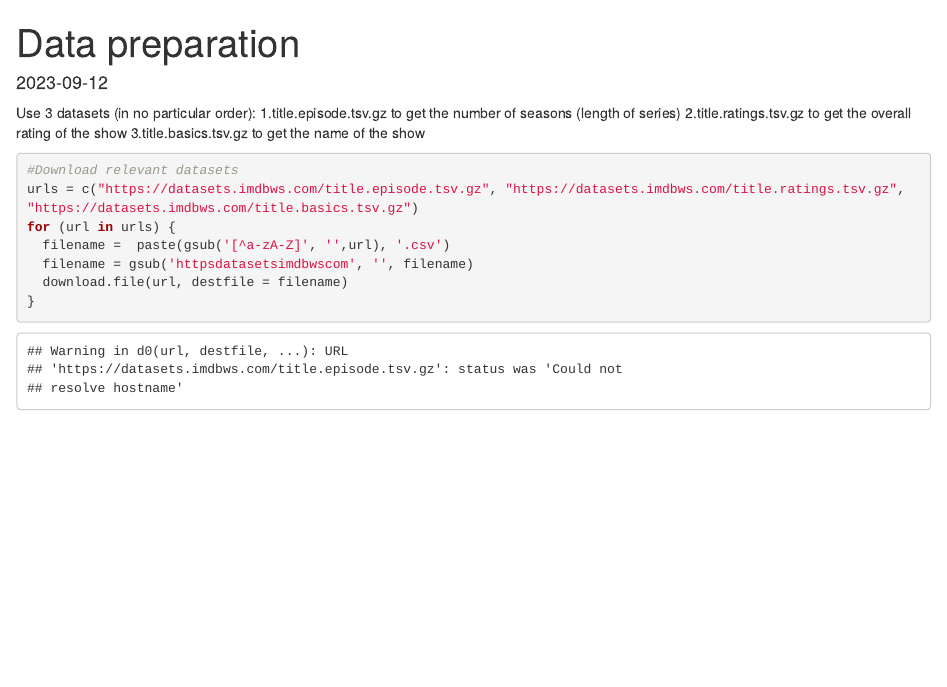
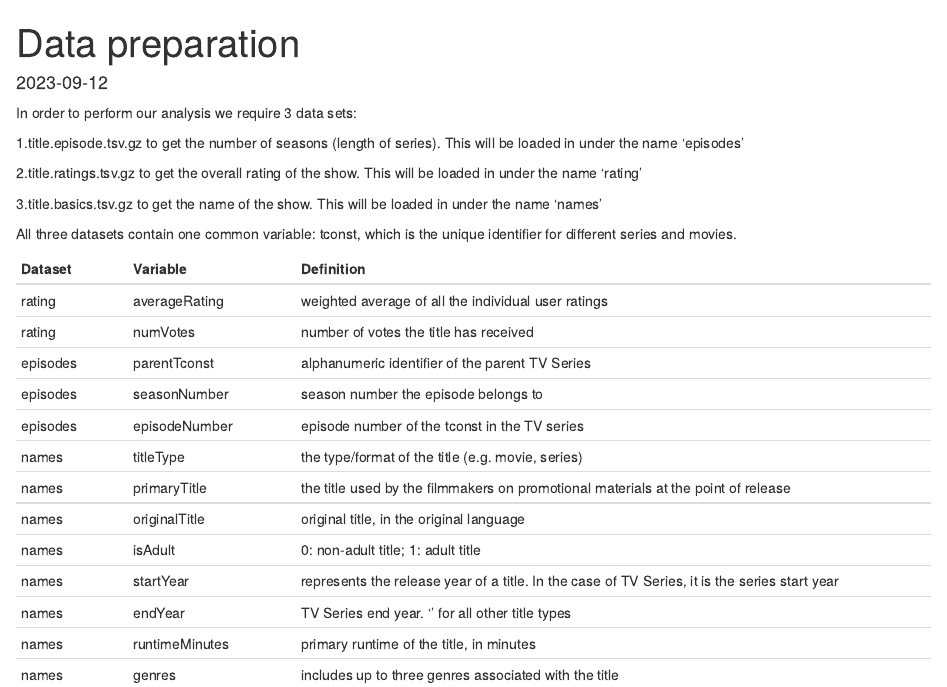
Before and after one commit to course-dprep/IMDb-Series-Rating-Investigation, an R Markdown document (data/dataset1/Data download.Rmd): the page in a window 1100 px wide, from its top. Rendered offline with R 4.5, knitr and Pandoc, with nearby package versions; some code elsewhere in the file could not run offline; common packages that the code uses without loading them are loaded.

Commit message:
Added a variable definition table to the git file

````diff
--- a/data/dataset1/Data download.Rmd
+++ b/data/dataset1/Data download.Rmd
@@ -12,3 +12,5 @@ library(tidyverse)
 library(dplyr)
 library(data.table)
 ```
+```{r include=FALSE}
+# Load packages
@@ -15,10 +21,14 @@ library(data.table)
 
-Use 3 datasets (in no particular order):
-1.title.episode.tsv.gz to get the number of seasons (length of series)
-2.title.ratings.tsv.gz to get the overall rating of the show
-3.title.basics.tsv.gz to get the name of the show
 
-```{r}
+In order to perform our analysis we require 3 data sets:
+
+1.title.episode.tsv.gz to get the number of seasons (length of series). This will be loaded in under the name 'episodes'
+
+2.title.ratings.tsv.gz to get the overall rating of the show. This will be loaded in under the name 'rating'
+
+3.title.basics.tsv.gz to get the name of the show. This will be loaded in under the name 'names'
+
+```{r include=FALSE}
 #Download relevant datasets
 urls = c("https://datasets.imdbws.com/title.episode.tsv.gz", "https://datasets.imdbws.com/title.ratings.tsv.gz", "https://datasets.imdbws.com/title.basics.tsv.gz")
 for (url in urls) {
@@ -29,5 +39,27 @@ for (url in urls) {
 
 ```
 
-Load datasets
-```{r}
+
+
+All three datasets contain one common variable: tconst, which is the unique identifier for different series and movies.
+
+
+| Dataset |   Variable   |                                  Definition                                                 |
+|:--------|:-------------|:--------------------------------------------------                                          |
+|rating   |averageRating |weighted average of all the individual user ratings                                          |
+|rating   |numVotes      |number of votes the title has received                                                       |
+|episodes |parentTconst  |alphanumeric identifier of the parent TV Series                                              |
+|episodes |seasonNumber  |season number the episode belongs to                                                         |
+|episodes |episodeNumber |episode number of the tconst in the TV series                                                |
+|names    |titleType     |the type/format of the title (e.g. movie, series)                                            |
+|names    |primaryTitle  |the title used by the filmmakers on promotional materials at the point of release            |
+|names    |originalTitle |original title, in the original language                                                     |
+|names    |isAdult       |0: non-adult title; 1: adult title                                                           |
+|names    |startYear     |represents the release year of a title. In the case of TV Series, it is the series start year|
+|names    |endYear       |TV Series end year. ‘\N’ for all other title types                                           |
+|names    |runtimeMinutes|primary runtime of the title, in minutes                                                     |
+|names    |genres        |includes up to three genres associated with the title                                        |
+
+
+```{r eval=FALSE, include=FALSE}
+# Load datasets
@@ -42 +74,2 @@ Count unique series and look at long series (seasons >= 5)
+# Count unique series and look at long series (seasons >= 5)
 ```
````
Also changed, not shown: data/dataset1/Data-download.html, data/dataset1/Data download.Rmd (10 more changed lines).
